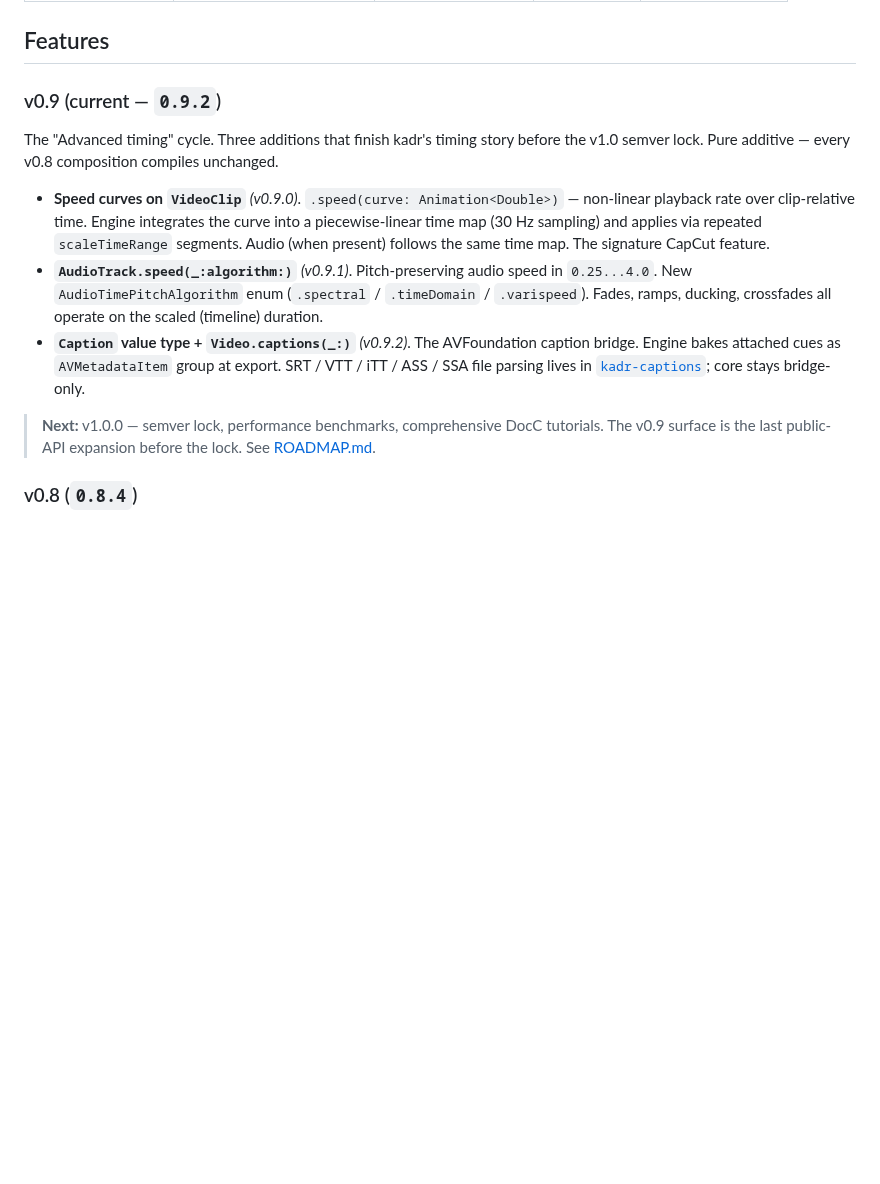
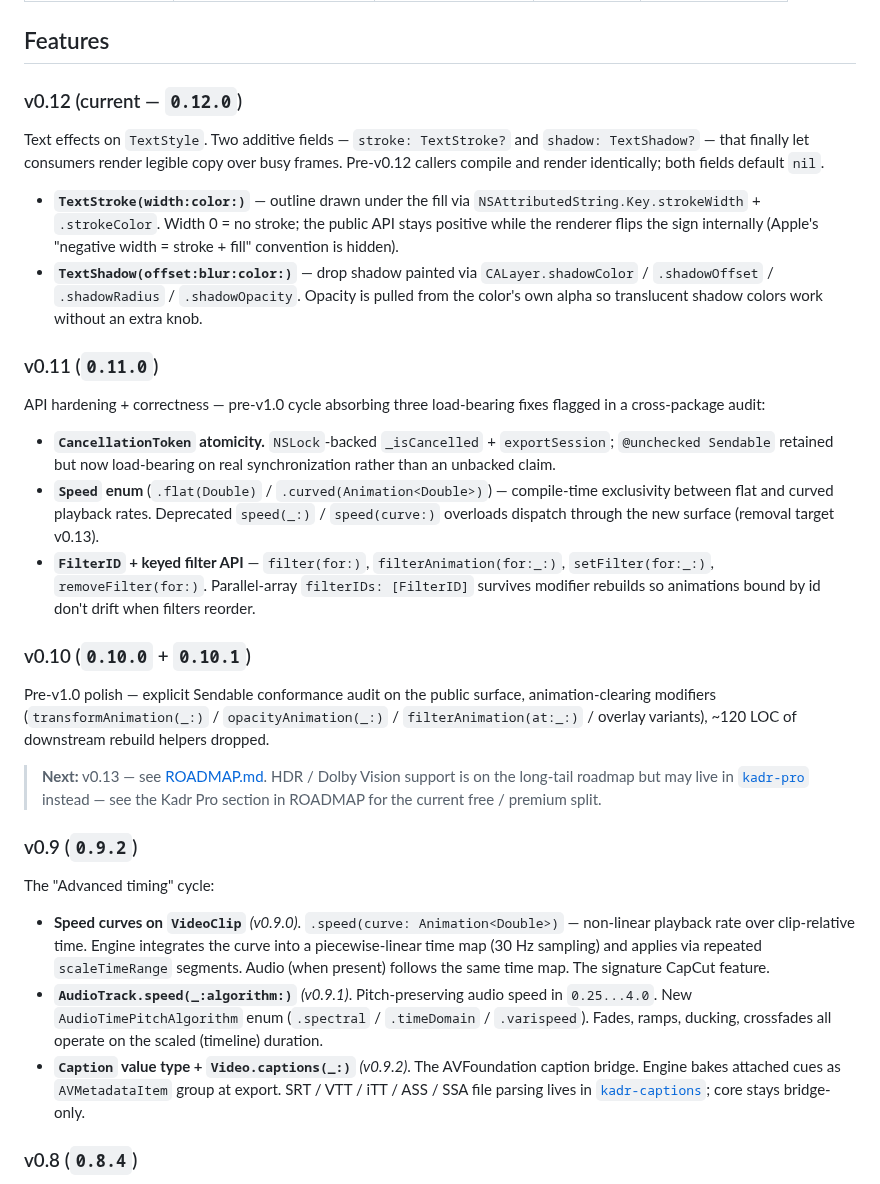
Before and after one commit to SteliyanH/kadr, a Markdown page: README.md, the part around the change. Rendered like a GitHub page; blank space fills up the shorter version.

Commit message:
docs: refresh README status block for v0.12
README was pinned to v0.9 (current — 0.9.2); package is at v0.12.0 (three
minors out of date). Refresh the Features section to lead with v0.12 (text
effects: stroke + shadow), follow with v0.11 (API hardening — Speed enum,
FilterID keyed API, atomic CancellationToken) and v0.10 (animation-
clearing modifiers, Sendable audit). v0.9 content preserved below.

The 'Next' line now points at v0.13 + flags that HDR / Dolby Vision may
move to kadr-pro (existing ROADMAP says HDR is premium; the v0.13 free
plan and that claim contradict each other — calling that out in the
README so consumers expecting HDR know the scope is in flux).

```diff
--- a/README.md
+++ b/README.md
@@ -91,15 +91,34 @@ FFmpegKit retired in January 2025. Pixel SDK sunset in February 2025. AVFoundati
 
 ## Features
 
-### v0.9 (current — `0.9.2`)
+### v0.12 (current — `0.12.0`)
 
-The "Advanced timing" cycle. Three additions that finish kadr's timing story before the v1.0 semver lock. Pure additive — every v0.8 composition compiles unchanged.
+Text effects on `TextStyle`. Two additive fields — `stroke: TextStroke?` and `shadow: TextShadow?` — that finally let consumers render legible copy over busy frames. Pre-v0.12 callers compile and render identically; both fields default `nil`.
+
+- **`TextStroke(width:color:)`** — outline drawn under the fill via `NSAttributedString.Key.strokeWidth` + `.strokeColor`. Width 0 = no stroke; the public API stays positive while the renderer flips the sign internally (Apple's "negative width = stroke + fill" convention is hidden).
+- **`TextShadow(offset:blur:color:)`** — drop shadow painted via `CALayer.shadowColor` / `.shadowOffset` / `.shadowRadius` / `.shadowOpacity`. Opacity is pulled from the color's own alpha so translucent shadow colors work without an extra knob.
+
+### v0.11 (`0.11.0`)
+
+API hardening + correctness — pre-v1.0 cycle absorbing three load-bearing fixes flagged in a cross-package audit:
+
+- **`CancellationToken` atomicity.** `NSLock`-backed `_isCancelled` + `exportSession`; `@unchecked Sendable` retained but now load-bearing on real synchronization rather than an unbacked claim.
+- **`Speed` enum** (`.flat(Double)` / `.curved(Animation<Double>)`) — compile-time exclusivity between flat and curved playback rates. Deprecated `speed(_:)` / `speed(curve:)` overloads dispatch through the new surface (removal target v0.13).
+- **`FilterID` + keyed filter API** — `filter(for:)`, `filterAnimation(for:_:)`, `setFilter(for:_:)`, `removeFilter(for:)`. Parallel-array `filterIDs: [FilterID]` survives modifier rebuilds so animations bound by id don't drift when filters reorder.
+
+### v0.10 (`0.10.0` + `0.10.1`)
+
+Pre-v1.0 polish — explicit Sendable conformance audit on the public surface, animation-clearing modifiers (`transformAnimation(_:)` / `opacityAnimation(_:)` / `filterAnimation(at:_:)` / overlay variants), ~120 LOC of downstream rebuild helpers dropped.
+
+> **Next:** v0.13 — see [ROADMAP.md](ROADMAP.md). HDR / Dolby Vision support is on the long-tail roadmap but may live in [`kadr-pro`](#kadr-pro) instead — see the Kadr Pro section in ROADMAP for the current free / premium split.
+
+### v0.9 (`0.9.2`)
+
+The "Advanced timing" cycle:
 
 - **Speed curves on `VideoClip`** *(v0.9.0)*. `.speed(curve: Animation<Double>)` — non-linear playback rate over clip-relative time. Engine integrates the curve into a piecewise-linear time map (30 Hz sampling) and applies via repeated `scaleTimeRange` segments. Audio (when present) follows the same time map. The signature CapCut feature.
 - **`AudioTrack.speed(_:algorithm:)`** *(v0.9.1)*. Pitch-preserving audio speed in `0.25...4.0`. New `AudioTimePitchAlgorithm` enum (`.spectral` / `.timeDomain` / `.varispeed`). Fades, ramps, ducking, crossfades all operate on the scaled (timeline) duration.
 - **`Caption` value type + `Video.captions(_:)`** *(v0.9.2)*. The AVFoundation caption bridge. Engine bakes attached cues as `AVMetadataItem` group at export. SRT / VTT / iTT / ASS / SSA file parsing lives in [`kadr-captions`](https://github.com/SteliyanH/kadr-captions); core stays bridge-only.
-
-> **Next:** v1.0.0 — semver lock, performance benchmarks, comprehensive DocC tutorials. The v0.9 surface is the last public-API expansion before the lock. See [ROADMAP.md](ROADMAP.md).
 
 ### v0.8 (`0.8.4`)
 
```
